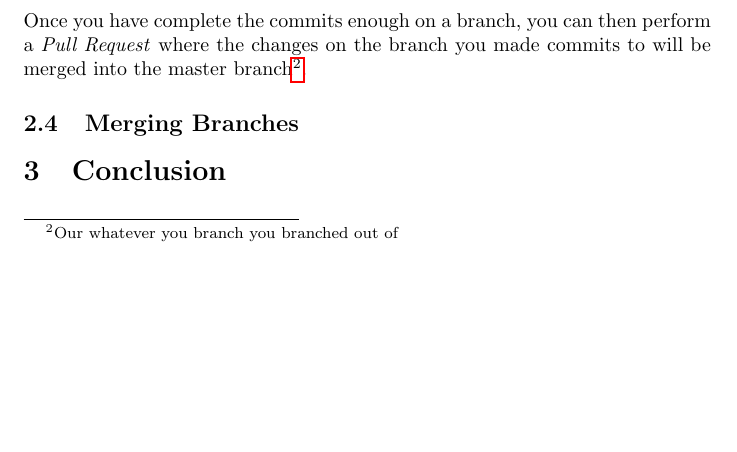
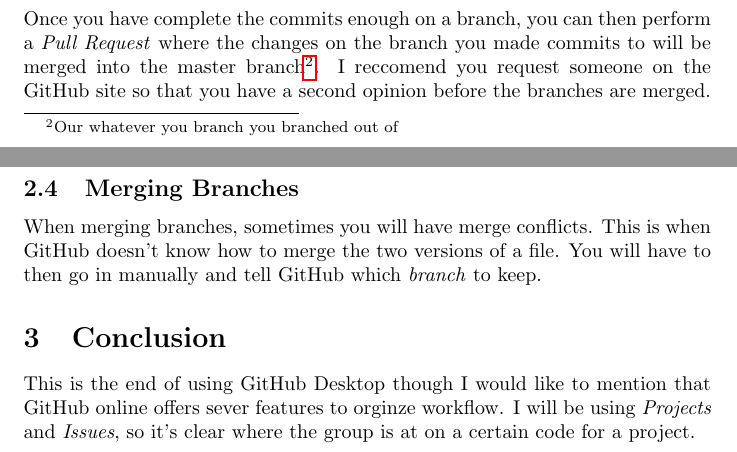
Before and after one commit to inokawazu/UA-HEP-Group-GIT-Introduction, a LaTeX document (research_presentation.tex): part of page 2 of 2 before the commit and two parts of pages 2 and 3 of 3 after it, the two joined at a grey line, cut so that both start at the same text, the shorter picture padded with empty space. Compiled offline with pdfLaTeX.

Commit message:
added to Pull Request, Merging Branches, and Conclusion

```diff
--- a/research_presentation.tex
+++ b/research_presentation.tex
@@ -66,10 +66,14 @@
 
 \subsection{Pull Request}
 
-Once you have complete the commits enough on a branch, you can then perform a \textit{Pull Request} where the changes on the branch you made commits to will be merged into the master branch\footnote{Our whatever you branch you branched out of}.
+Once you have complete the commits enough on a branch, you can then perform a \textit{Pull Request} where the changes on the branch you made commits to will be merged into the master branch\footnote{Our whatever you branch you branched out of}. I reccomend you request someone on the \gh site so that you have a second opinion before the branches are merged.
 
 \subsection{Merging Branches}
 
+When merging branches, sometimes you will have merge conflicts. This is when \gh doesn't know how to merge the two versions of a file. You will have to then go in manually and tell \gh which \textit{branch} to keep.
+
 \section{Conclusion}
 
+This is the end of using \gh Desktop though I would like to mention that \gh online offers sever features to orginze workflow. I will be using \textit{Projects} and \textit{Issues}, so it's clear where the group is at on a certain code for a project.
+
 \end{document}
```
Also changed, not shown: 1 other file.
